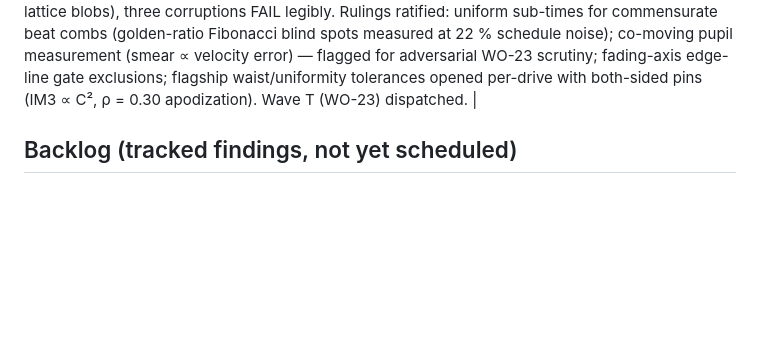
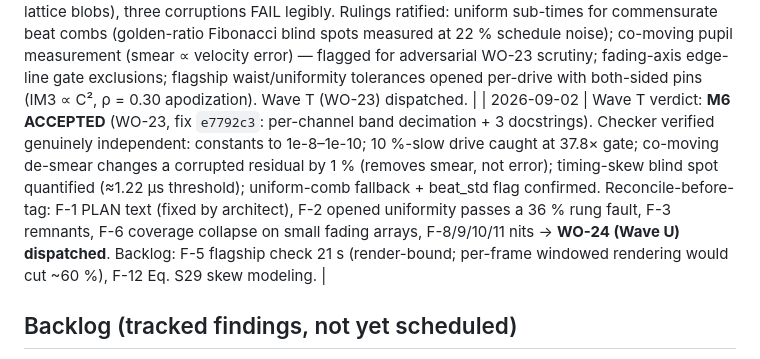
Before and after one commit to nsong03/AODL, a Markdown page: docs/ORCHESTRATION.md, the part around the change. GitHub-like rendering; blank space fills up the shorter version.

```diff
--- a/docs/ORCHESTRATION.md
+++ b/docs/ORCHESTRATION.md
@@ -69,6 +69,7 @@ M1 verification report lands.
 | 2026-09-02 | **M6 launched** (owner request): FFT-based independent checker for rendered RF samples. Owner decisions: default pupil model = full exp(iCV) + +1-order band selection ("bragg_band"; "weak" mode for cross-validation); placement = MotionPlan.check() + check_samples() + CI gate. Plan reviewed (du = Λ/8 alias arithmetic, carrier handling per mode, unfilled ⇒ transmission 1, motion-capped golden-ratio beat averaging, w²(Z) focus fits, normalization + retard_compensate traps). WO-21…WO-23 authored; Wave R (WO-21) dispatched. |
 | 2026-09-02 | Wave R accepted (WO-21, `712f413`): 401 tests; weak-vs-literal pupil 4.4e-7, czt 4e-13, 2J₁(C)/C to 1.1e-8, splatter −40.8 dB re-detected from samples. Corrections ratified into WO-22: interpolation law is cubic (oversample=2 for tight gates), coverage bound uses grid.half_span/v, first alias is p = −7 (J₇; 2.3e-9 at C = 0.3). Wave S (WO-22) dispatched. |
 | 2026-09-02 | Wave S accepted (WO-22, `9cd0495`, resumed across a usage-limit outage with zero loss): 438 tests, 7 notebooks; flagship check PASS in 20 s (0 off-lattice blobs), three corruptions FAIL legibly. Rulings ratified: uniform sub-times for commensurate beat combs (golden-ratio Fibonacci blind spots measured at 22 % schedule noise); co-moving pupil measurement (smear ∝ velocity error) — flagged for adversarial WO-23 scrutiny; fading-axis edge-line gate exclusions; flagship waist/uniformity tolerances opened per-drive with both-sided pins (IM3 ∝ C², ρ = 0.30 apodization). Wave T (WO-23) dispatched. |
+| 2026-09-02 | Wave T verdict: **M6 ACCEPTED** (WO-23, fix `e7792c3`: per-channel band decimation + 3 docstrings). Checker verified genuinely independent: constants to 1e-8–1e-10; 10 %-slow drive caught at 37.8× gate; co-moving de-smear changes a corrupted residual by 1 % (removes smear, not error); timing-skew blind spot quantified (≈1.22 µs threshold); uniform-comb fallback + beat_std flag confirmed. Reconcile-before-tag: F-1 PLAN text (fixed by architect), F-2 opened uniformity passes a 36 % rung fault, F-3 remnants, F-6 coverage collapse on small fading arrays, F-8/9/10/11 nits → **WO-24 (Wave U) dispatched**. Backlog: F-5 flagship check 21 s (render-bound; per-frame windowed rendering would cut ~60 %), F-12 Eq. S29 skew modeling. |
 
 ## Backlog (tracked findings, not yet scheduled)
 
```
Also changed, not shown: docs/PLAN.md (+11 -7 lines), docs/workorders/WO-24-check-gates.md (added, +95 -0 lines).
